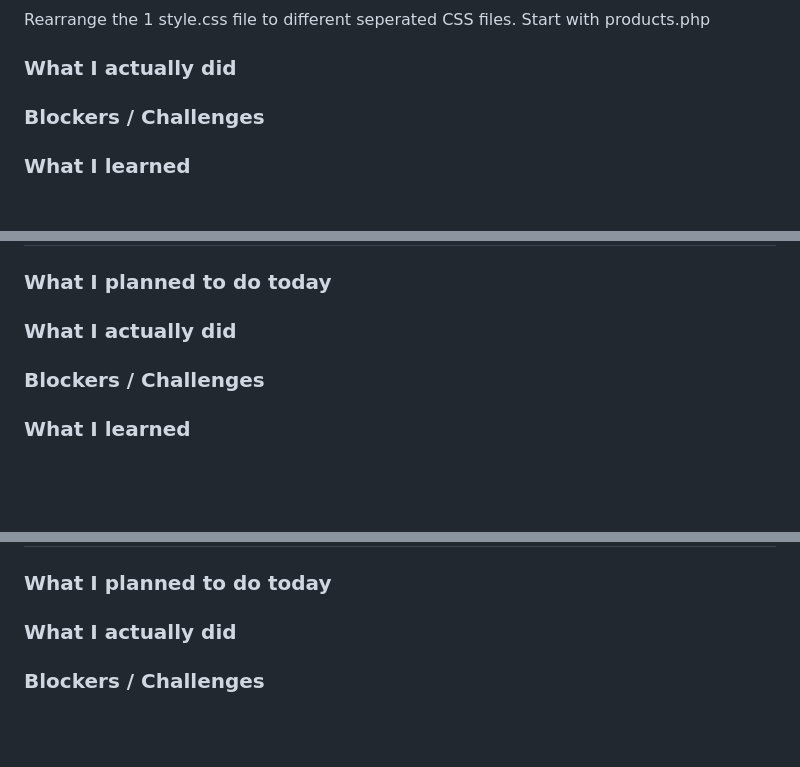
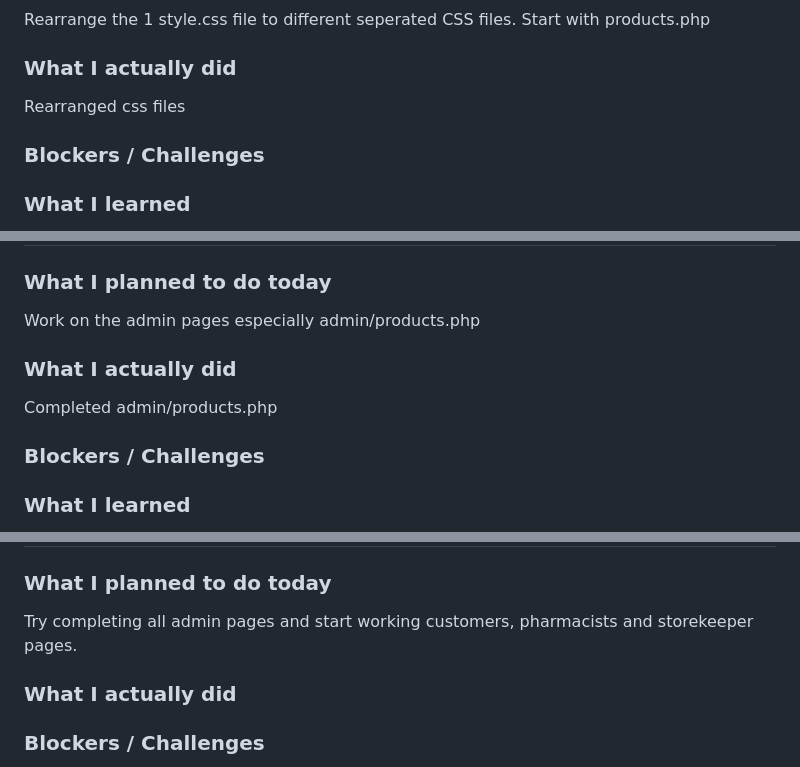
Before and after one commit to joyeechuah/Price-Line-Pharmacy-Platform, a Markdown page: README.md, 3 parts joined by grey strips. GitHub-like rendering; blank space fills up the shorter version.

Commit message:
Revise Day 6 and Day 7 entries in README
Updated dates and progress for Day 6 and Day 7 entries in README.

```diff
--- a/README.md
+++ b/README.md
@@ -153,7 +153,7 @@ Authentication checks whether someone is logged in, while role checks control ac
 Rearrange the 1 style.css file to different seperated CSS files. Start with products.php
 
 ### What I actually did
-
+Rearranged css files
 
 ### Blockers / Challenges
 
@@ -167,9 +167,9 @@ Rearrange the 1 style.css file to different seperated CSS files. Start with prod
 
 ### What I planned to do today
-
+Work on the admin pages especially admin/products.php
 
 ### What I actually did
-
+Completed admin/products.php
 
 ### Blockers / Challenges
 
@@ -183,6 +183,6 @@ Rearrange the 1 style.css file to different seperated CSS files. Start with prod
 
 ### What I planned to do today
-
+Try completing all admin pages and start working customers, pharmacists and storekeeper pages.
 
 ### What I actually did
 
```
Also changed, not shown: other parts of README.md (+2 -2 lines).
